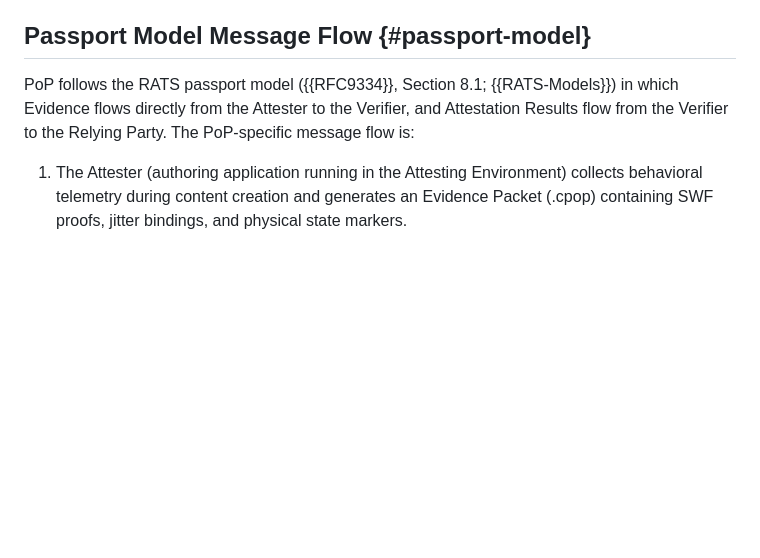
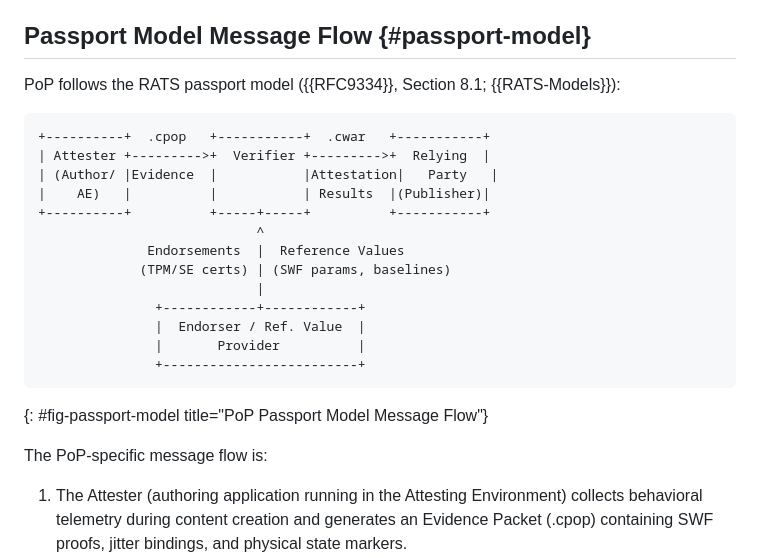
Before and after one commit to writerslogic/draft-condrey-rats-pop, a Markdown page: draft-condrey-rats-pop-protocol.md, the part around the change. GitHub-like rendering; blank space fills up the shorter version.

Commit message:
restore compact passport model diagram

```diff
--- a/draft-condrey-rats-pop-protocol.md
+++ b/draft-condrey-rats-pop-protocol.md
@@ -576,7 +576,26 @@ This section provides an end-to-end overview of the PoP protocol, mapping the me
 
 ## Passport Model Message Flow {#passport-model}
 
-PoP follows the RATS passport model ({{RFC9334}}, Section 8.1; {{RATS-Models}}) in which Evidence flows directly from the Attester to the Verifier, and Attestation Results flow from the Verifier to the Relying Party. The PoP-specific message flow is:
+PoP follows the RATS passport model ({{RFC9334}}, Section 8.1; {{RATS-Models}}):
+
+~~~ ascii-art
++----------+  .cpop   +-----------+  .cwar   +-----------+
+| Attester +--------->+  Verifier +--------->+  Relying  |
+| (Author/ |Evidence  |           |Attestation|   Party   |
+|    AE)   |          |           | Results  |(Publisher)|
++----------+          +-----+-----+          +-----------+
+                            ^
+              Endorsements  |  Reference Values
+             (TPM/SE certs) | (SWF params, baselines)
+                            |
+               +------------+------------+
+               |  Endorser / Ref. Value  |
+               |       Provider          |
+               +-------------------------+
+~~~
+{: #fig-passport-model title="PoP Passport Model Message Flow"}
+
+The PoP-specific message flow is:
 
 1. The Attester (authoring application running in the Attesting Environment) collects behavioral telemetry during content creation and generates an Evidence Packet (.cpop) containing SWF proofs, jitter bindings, and physical state markers.
 2. The Evidence Packet is conveyed to a Verifier, which appraises chain integrity, temporal ordering, behavioral entropy, and content binding per the procedures defined in {{PoP-Appraisal}}.
```
